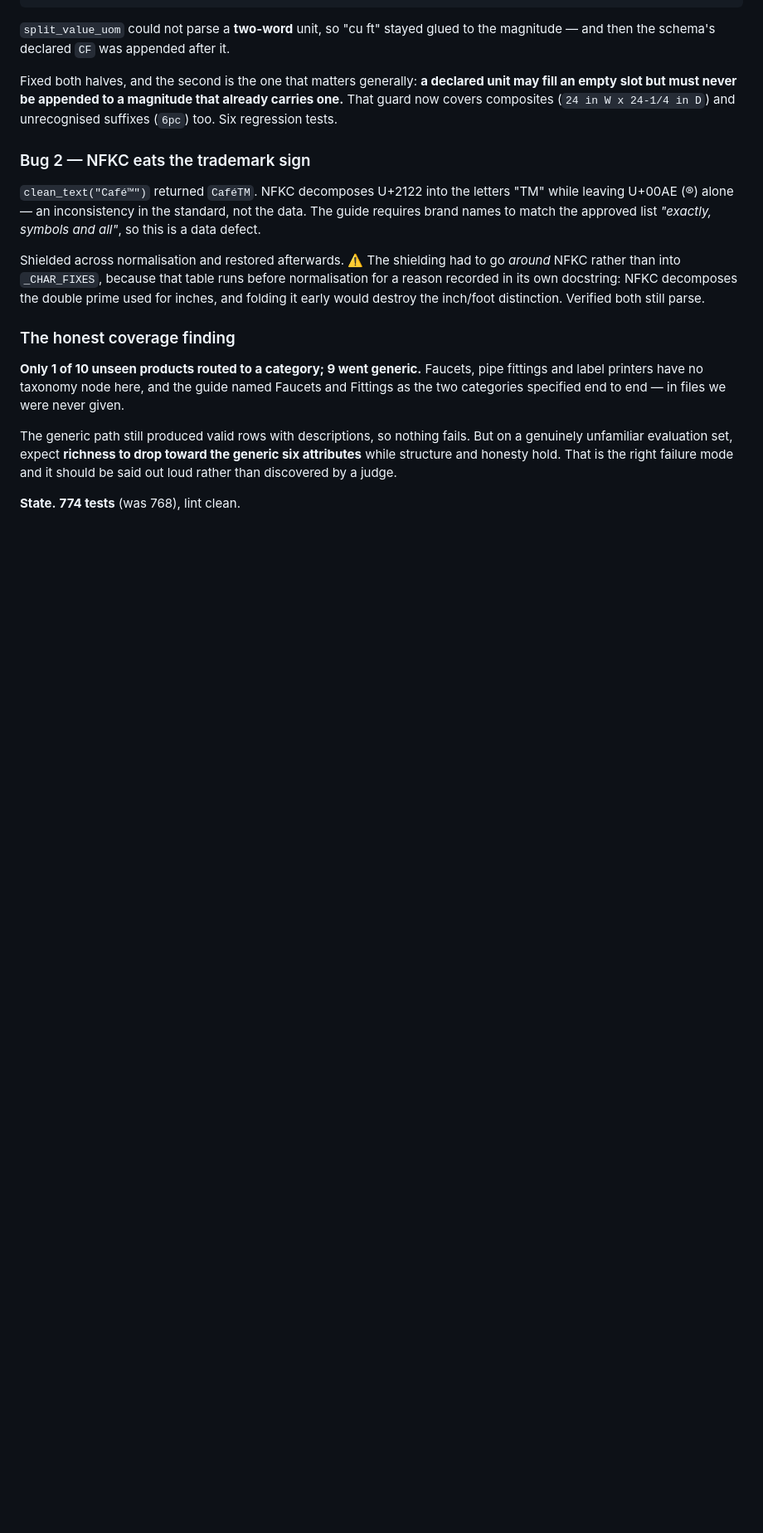
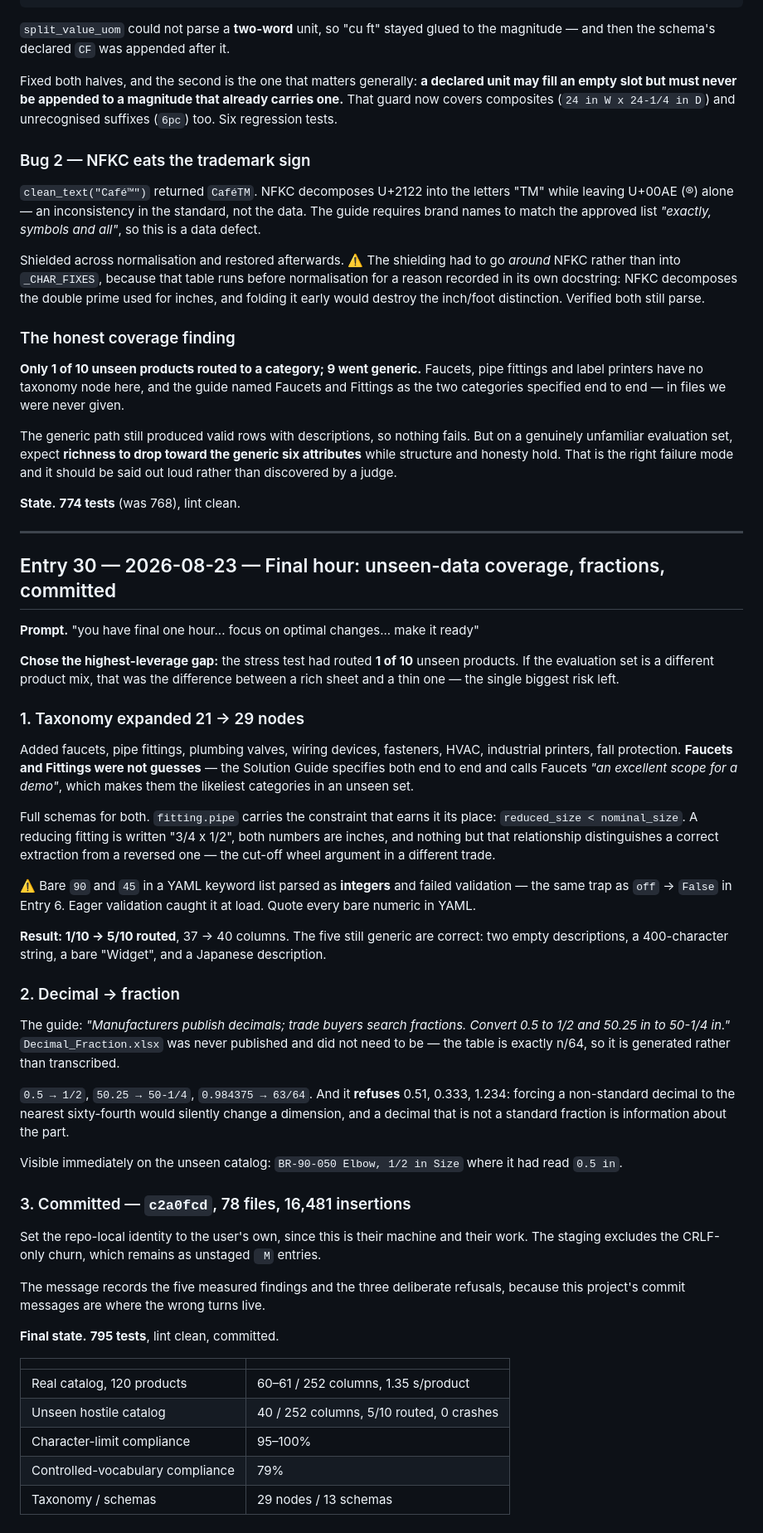
Before and after one commit to Vishalk1604/CRUCIBLE, a Markdown page: DIARY.md, the part around the change. Shown at 83% size. Drawn GitHub-style; blank space fills up the shorter version.

Commit message:
docs: record the final hour — unseen-data coverage, trade fractions, and the numbers as measured

```diff
--- a/DIARY.md
+++ b/DIARY.md
@@ -1816,3 +1816,63 @@ attributes** while structure and honesty hold. That is the right failure mode an
 be said out loud rather than discovered by a judge.
 
 **State.** **774 tests** (was 768), lint clean.
+
+---
+
+## Entry 30 — 2026-08-23 — Final hour: unseen-data coverage, fractions, committed
+
+**Prompt.** "you have final one hour... focus on optimal changes... make it ready"
+
+**Chose the highest-leverage gap:** the stress test had routed **1 of 10** unseen products.
+If the evaluation set is a different product mix, that was the difference between a rich
+sheet and a thin one — the single biggest risk left.
+
+### 1. Taxonomy expanded 21 → 29 nodes
+
+Added faucets, pipe fittings, plumbing valves, wiring devices, fasteners, HVAC, industrial
+printers, fall protection. **Faucets and Fittings were not guesses** — the Solution Guide
+specifies both end to end and calls Faucets *"an excellent scope for a demo"*, which makes
+them the likeliest categories in an unseen set.
+
+Full schemas for both. `fitting.pipe` carries the constraint that earns it its place:
+`reduced_size < nominal_size`. A reducing fitting is written "3/4 x 1/2", both numbers are
+inches, and nothing but that relationship distinguishes a correct extraction from a reversed
+one — the cut-off wheel argument in a different trade.
+
+⚠️ Bare `90` and `45` in a YAML keyword list parsed as **integers** and failed validation —
+the same trap as `off` → `False` in Entry 6. Eager validation caught it at load. Quote every
+bare numeric in YAML.
+
+**Result: 1/10 → 5/10 routed**, 37 → 40 columns. The five still generic are correct: two
+empty descriptions, a 400-character string, a bare "Widget", and a Japanese description.
+
+### 2. Decimal → fraction
+
+The guide: *"Manufacturers publish decimals; trade buyers search fractions. Convert 0.5 to
+1/2 and 50.25 in to 50-1/4 in."* `Decimal_Fraction.xlsx` was never published and did not need
+to be — the table is exactly n/64, so it is generated rather than transcribed.
+
+`0.5 → 1/2`, `50.25 → 50-1/4`, `0.984375 → 63/64`. And it **refuses** 0.51, 0.333, 1.234:
+forcing a non-standard decimal to the nearest sixty-fourth would silently change a dimension,
+and a decimal that is not a standard fraction is information about the part.
+
+Visible immediately on the unseen catalog: `BR-90-050 Elbow, 1/2 in Size` where it had read
+`0.5 in`.
+
+### 3. Committed — `c2a0fcd`, 78 files, 16,481 insertions
+
+Set the repo-local identity to the user's own, since this is their machine and their work.
+The staging excludes the CRLF-only churn, which remains as unstaged ` M` entries.
+
+The message records the five measured findings and the three deliberate refusals, because
+this project's commit messages are where the wrong turns live.
+
+**Final state.** **795 tests**, lint clean, committed.
+
+| | |
+|---|---|
+| Real catalog, 120 products | 60–61 / 252 columns, 1.35 s/product |
+| Unseen hostile catalog | 40 / 252 columns, 5/10 routed, 0 crashes |
+| Character-limit compliance | 95–100% |
+| Controlled-vocabulary compliance | 79% |
+| Taxonomy / schemas | 29 nodes / 13 schemas |
```
